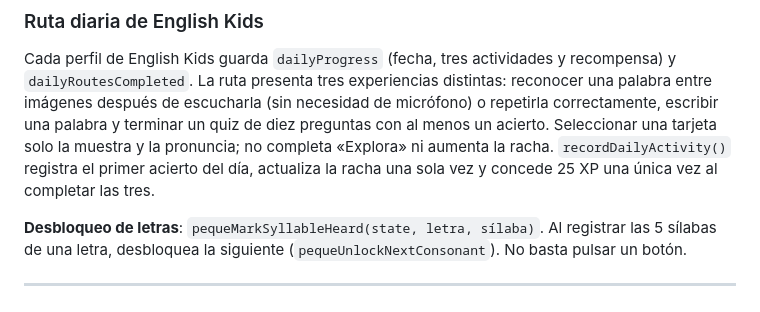
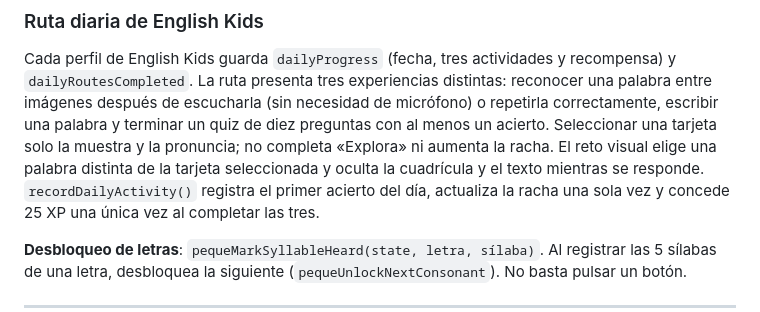
Before and after one commit to pedrocovasnicolau-a11y/EnglishKids, a Markdown page: docs/ARQUITECTURA.md, the part around the change. GitHub-like rendering.

```diff
--- a/docs/ARQUITECTURA.md
+++ b/docs/ARQUITECTURA.md
@@ -160,7 +160,9 @@ distintas: reconocer una palabra entre imágenes después de escucharla (sin
 necesidad de micrófono) o repetirla correctamente, escribir una palabra y
 terminar un quiz de diez preguntas con al menos un acierto. Seleccionar una
 tarjeta solo la muestra y la pronuncia; no completa «Explora» ni aumenta la
-racha. `recordDailyActivity()` registra el primer acierto del día, actualiza
+racha. El reto visual elige una palabra distinta de la tarjeta seleccionada y
+oculta la cuadrícula y el texto mientras se responde. `recordDailyActivity()`
+registra el primer acierto del día, actualiza
 la racha una sola vez y concede 25 XP una única vez al completar las tres.
 
 **Desbloqueo de letras**: `pequeMarkSyllableHeard(state, letra, sílaba)`. Al
```
Also changed, not shown: docs/AUDITORIA.md (+2 -1 lines), docs/ROADMAP.md (+5 -2 lines).
